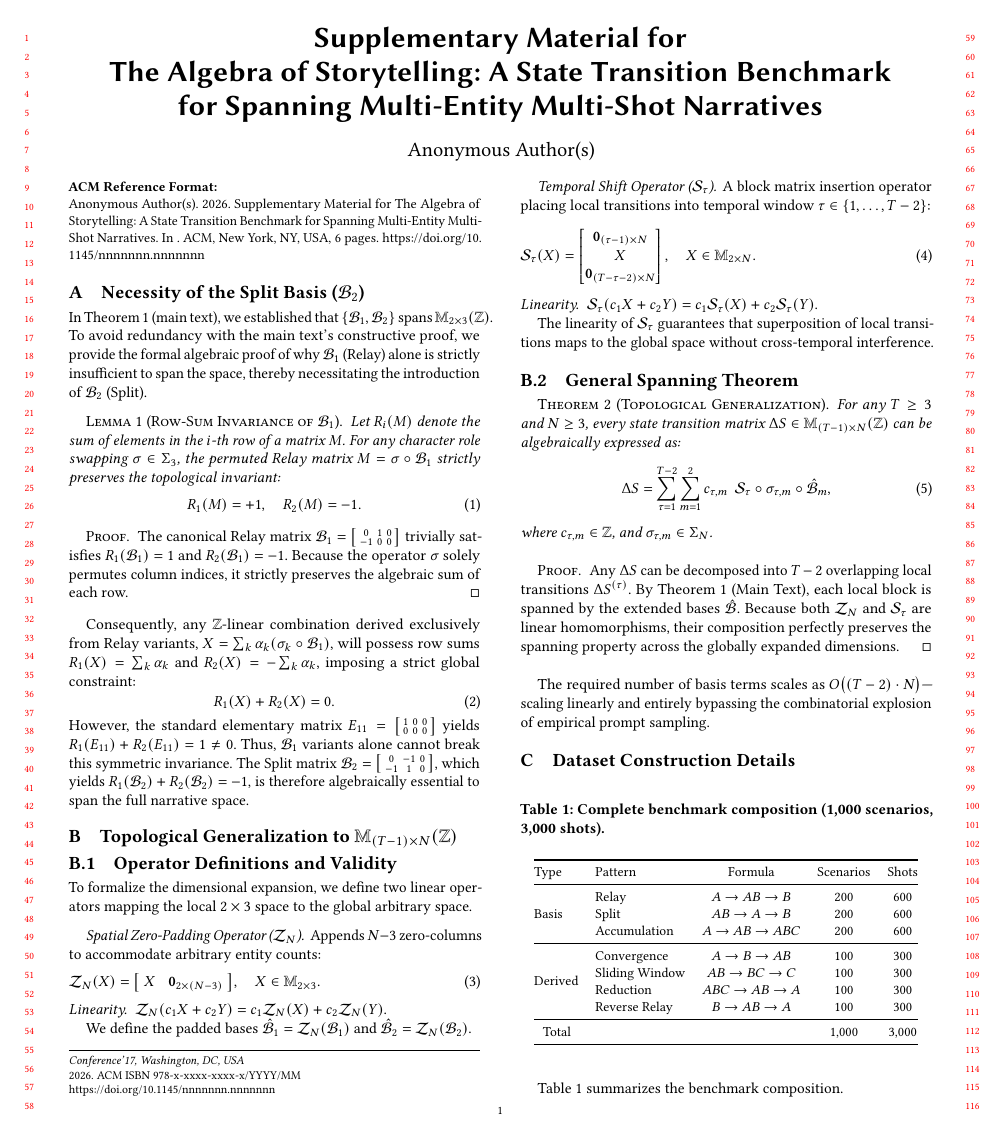
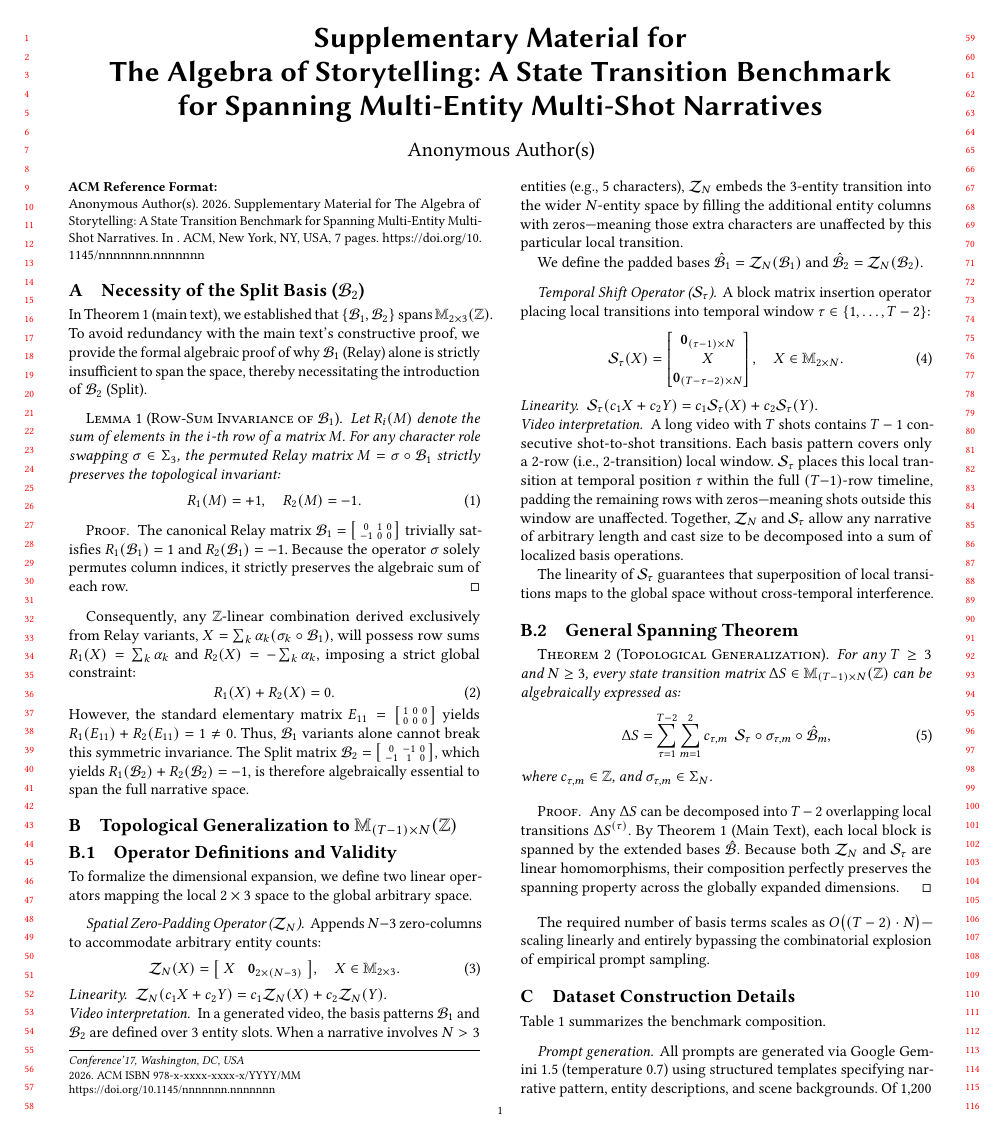
Before and after one commit to merrybabyxmas-paper/PAPER_DIAGONAL-Density-Normalized-Cross-Modal-Alignment-for-Multi-Shot-Video-Narrative-Evaluation, a LaTeX paper (supplementary.tex): page 1 of 6 before the commit and page 1 of 7 after it. Compiled offline with pdfLaTeX.

Commit message:
Center-align all equations and add video interpretations for linear operators
- Changed flalign (left-aligned) to align (center-aligned) for Z_N and S_tau
- Added "Video interpretation" paragraphs explaining what each operator means
  in terms of actual multi-shot video narratives (entity slots, temporal windows)

Co-Authored-By: Claude Opus 4.6 <noreply@anthropic.com>

```diff
--- a/supplementary.tex
+++ b/supplementary.tex
@@ -77,19 +77,23 @@ To formalize the dimensional expansion, we define two linear operators mapping t
 
 \paragraph{Spatial Zero-Padding Operator ($\mathcal{Z}_N$).}
 Appends $N-3$ zero-columns to accommodate arbitrary entity counts:
-\begin{flalign}
-& \mathcal{Z}_N(X) = \bigl[\; X \;\;\; \mathbf{0}_{2\times(N-3)} \;\bigr], \quad X \in \mathbb{M}_{2\times 3}. &&
-\end{flalign}
+\begin{align}
+\mathcal{Z}_N(X) = \bigl[\; X \;\;\; \mathbf{0}_{2\times(N-3)} \;\bigr], \quad X \in \mathbb{M}_{2\times 3}.
+\end{align}
 \emph{Linearity.}\; $\mathcal{Z}_N(c_1 X + c_2 Y) = c_1\mathcal{Z}_N(X) + c_2\mathcal{Z}_N(Y)$.
+
+\noindent\emph{Video interpretation.}\; In a generated video, the basis patterns $\calB_1$ and $\calB_2$ are defined over 3 entity slots. When a narrative involves $N > 3$ entities (e.g., 5 characters), $\mathcal{Z}_N$ embeds the 3-entity transition into the wider $N$-entity space by filling the additional entity columns with zeros---meaning those extra characters are unaffected by this particular local transition.
 
 We define the padded bases $\hat{\calB}_1 = \mathcal{Z}_N(\calB_1)$ and $\hat{\calB}_2 = \mathcal{Z}_N(\calB_2)$.
 
 \paragraph{Temporal Shift Operator ($\mathcal{S}_\tau$).}
 A block matrix insertion operator placing local transitions into temporal window $\tau \in \{1, \ldots, T-2\}$:
-\begin{flalign}
-& \mathcal{S}_\tau(X) = \begin{bmatrix} \mathbf{0}_{(\tau-1)\times N} \\ X \\ \mathbf{0}_{(T-\tau-2)\times N} \end{bmatrix}, \quad X \in \mathbb{M}_{2\times N}. &&
-\end{flalign}
+\begin{align}
+\mathcal{S}_\tau(X) = \begin{bmatrix} \mathbf{0}_{(\tau-1)\times N} \\ X \\ \mathbf{0}_{(T-\tau-2)\times N} \end{bmatrix}, \quad X \in \mathbb{M}_{2\times N}.
+\end{align}
 \emph{Linearity.}\; $\mathcal{S}_\tau(c_1 X + c_2 Y) = c_1\mathcal{S}_\tau(X) + c_2\mathcal{S}_\tau(Y)$.
+
+\noindent\emph{Video interpretation.}\; A long video with $T$ shots contains $T-1$ consecutive shot-to-shot transitions. Each basis pattern covers only a 2-row (i.e., 2-transition) local window. $\mathcal{S}_\tau$ places this local transition at temporal position $\tau$ within the full $(T{-}1)$-row timeline, padding the remaining rows with zeros---meaning shots outside this window are unaffected. Together, $\mathcal{Z}_N$ and $\mathcal{S}_\tau$ allow any narrative of arbitrary length and cast size to be decomposed into a sum of localized basis operations.
 
 The linearity of $\mathcal{S}_\tau$ guarantees that superposition of local transitions maps to the global space without cross-temporal interference.
 
```
